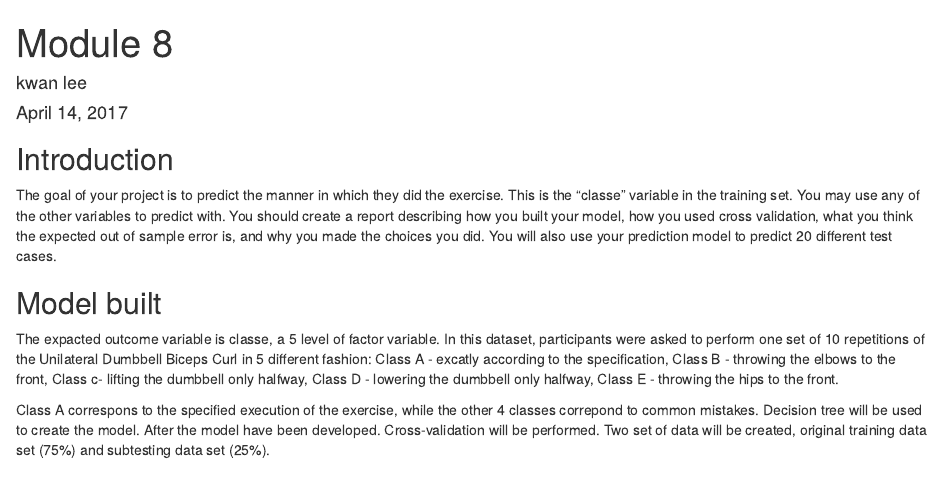
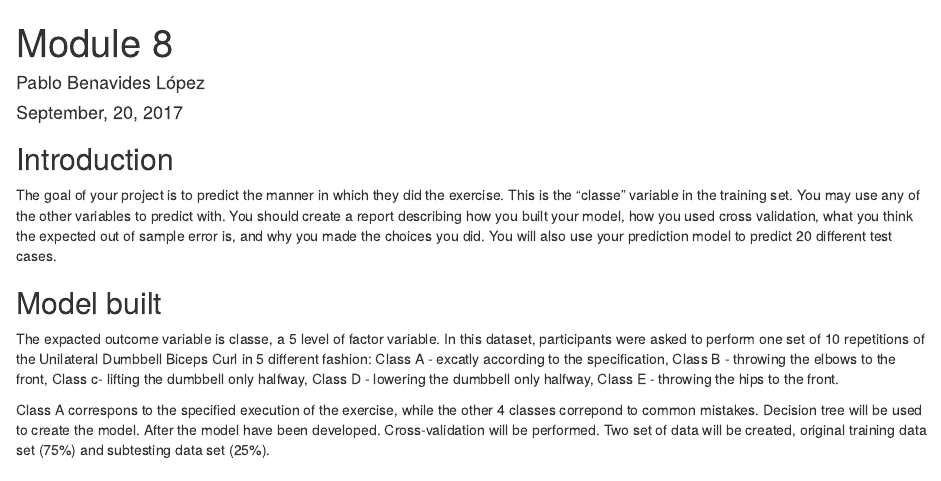
Before and after one commit to pbenavides91/Peer-graded-Assignment-Prediction-Assignment-Writeup, an R Markdown document (Module 8.Rmd): the page in a window 1100 px wide, from its top. Rendered offline with R 4.5, knitr and Pandoc, with nearby package versions; some code elsewhere in the file could not run offline.

Commit message:
Update Module 8.Rmd

```diff
--- a/Module 8.Rmd
+++ b/Module 8.Rmd
@@ -1,7 +1,7 @@
 ---
 title: "Module 8"
-author: "kwan lee"
-date: "April 14, 2017"
+author: "Pablo Benavides López"
+date: "September, 20, 2017"
 output: html_document
 ---
 
```
